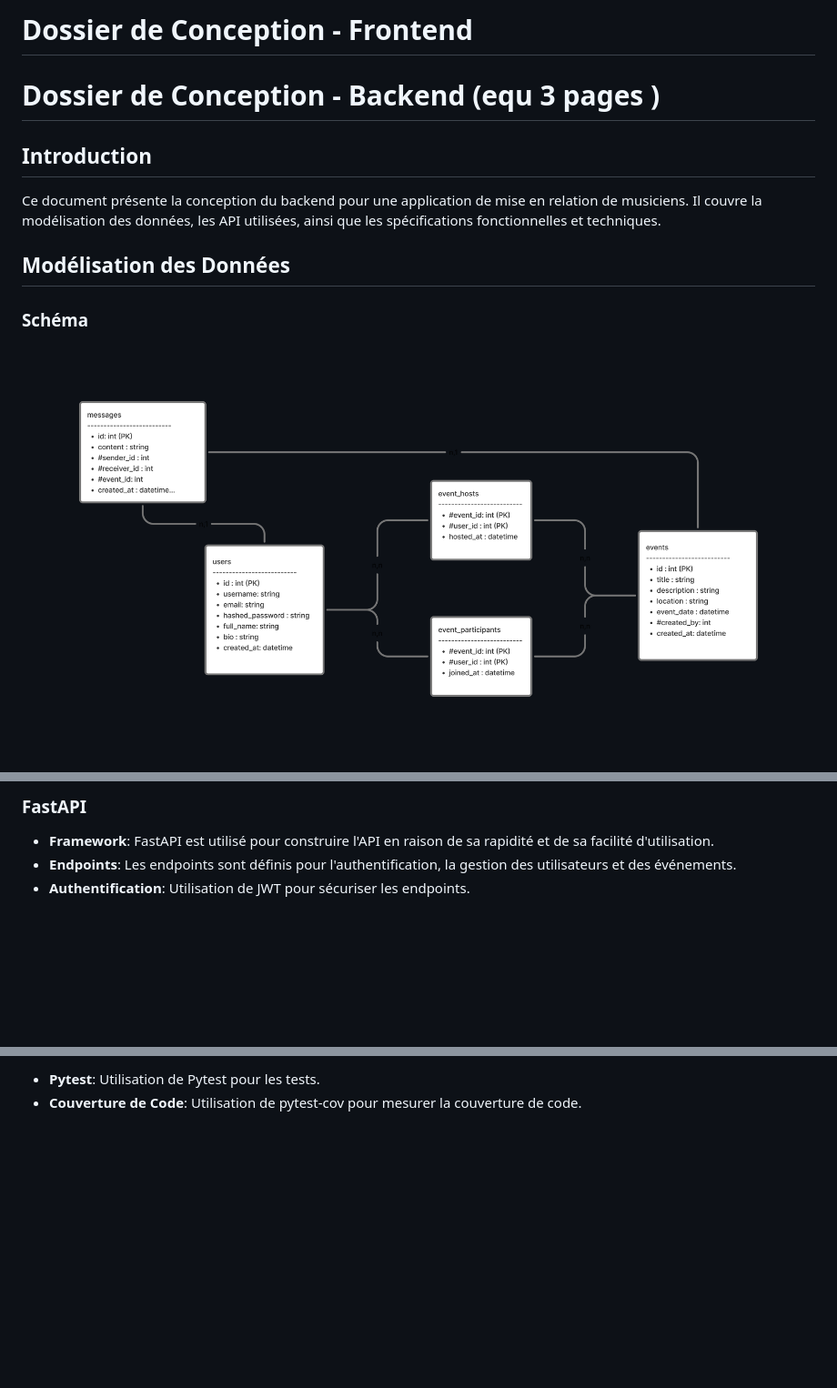
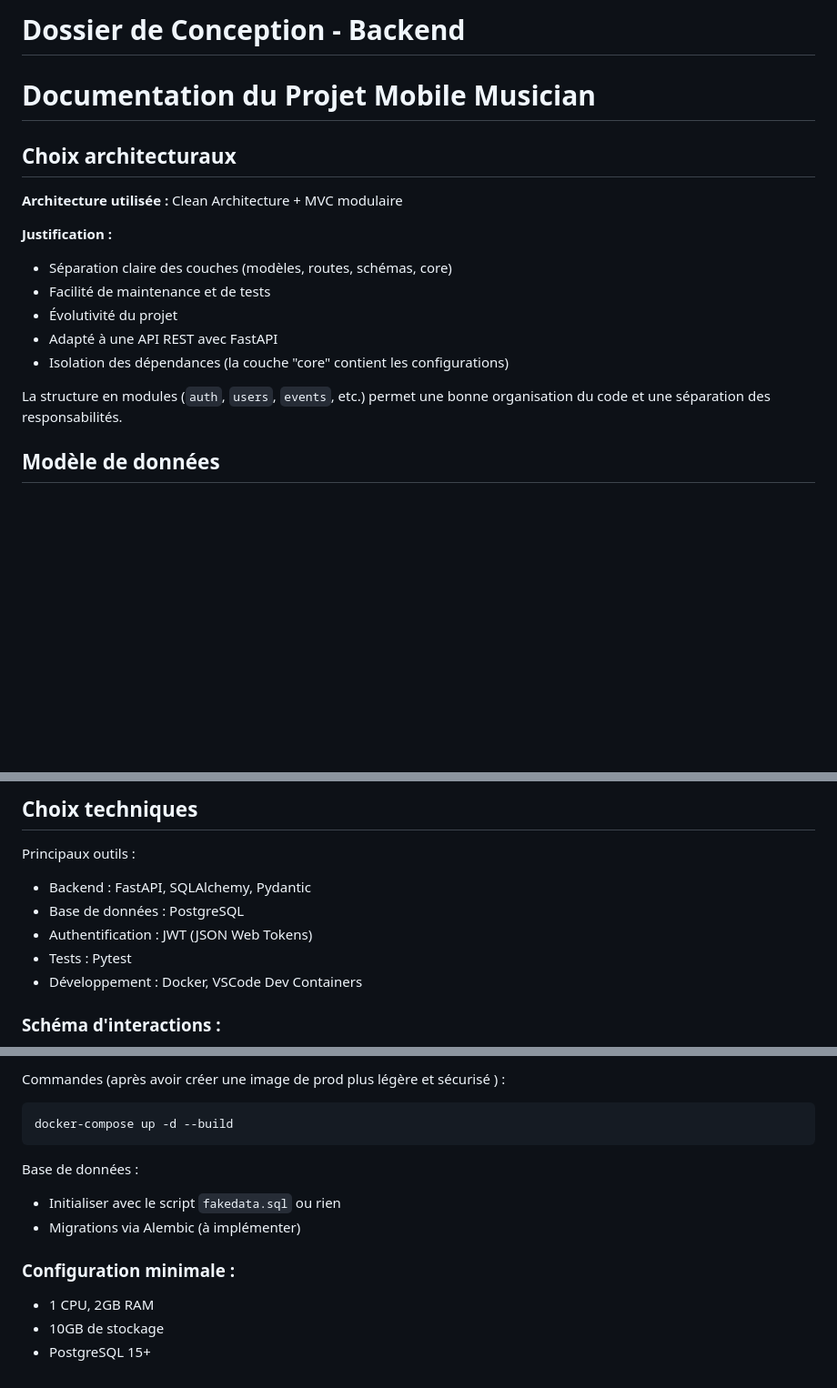
Before and after one commit to AylineT/JamMobileApp, a Markdown page: DOSSIER_CONCEPTION.md, 3 parts joined by grey strips. Shown at 91% size. GitHub-like rendering; blank space fills up the shorter version.

````diff
--- a/DOSSIER_CONCEPTION.md
+++ b/DOSSIER_CONCEPTION.md
@@ -1,14 +1,19 @@
-# Dossier de Conception - Frontend
+# Dossier de Conception - Backend
 
-# Dossier de Conception - Backend (equ 3 pages )
+# Documentation du Projet Mobile Musician
 
-## Introduction
+## Choix architecturaux
 
-Ce document présente la conception du backend pour une application de mise en relation de musiciens. Il couvre la modélisation des données, les API utilisées, ainsi que les spécifications fonctionnelles et techniques.
+**Architecture utilisée :** Clean Architecture + MVC modulaire
 
-## Modélisation des Données
+**Justification :**
+- Séparation claire des couches (modèles, routes, schémas, core)
+- Facilité de maintenance et de tests
+- Évolutivité du projet
+- Adapté à une API REST avec FastAPI
+- Isolation des dépendances (la couche "core" contient les configurations)
 
-### Schéma
+La structure en modules (`auth`, `users`, `events`, etc.) permet une bonne organisation du code et une séparation des responsabilités.
 
-![image](./img/Conception.png)
+## Modèle de données
 
@@ -62,7 +94,11 @@ Ce document présente la conception du backend pour une application de mise en r
 
-### FastAPI
+## Choix techniques
+Principaux outils :
+* Backend : FastAPI, SQLAlchemy, Pydantic
+* Base de données : PostgreSQL
+* Authentification : JWT (JSON Web Tokens)
+* Tests : Pytest
+* Développement : Docker, VSCode Dev Containers
 
-- **Framework**: FastAPI est utilisé pour construire l'API en raison de sa rapidité et de sa facilité d'utilisation.
-- **Endpoints**: Les endpoints sont définis pour l'authentification, la gestion des utilisateurs et des événements.
-- **Authentification**: Utilisation de JWT pour sécuriser les endpoints.
+### Schéma d'interactions :
 
@@ -114,3 +196,14 @@ Ce document présente la conception du backend pour une application de mise en r
 
-- **Pytest**: Utilisation de Pytest pour les tests.
-- **Couverture de Code**: Utilisation de pytest-cov pour mesurer la couverture de code.
+Commandes (après avoir créer une image de prod plus légère et sécurisé ) :
+```bash
+docker-compose up -d --build
+```
+Base de données :
+* Initialiser avec le script `fakedata.sql` ou rien
+* Migrations via Alembic (à implémenter)
+
+###  Configuration minimale :
+
+* 1 CPU, 2GB RAM
+* 10GB de stockage
+* PostgreSQL 15+
````
Also changed, not shown: other parts of DOSSIER_CONCEPTION.md (+140 -67 lines).
